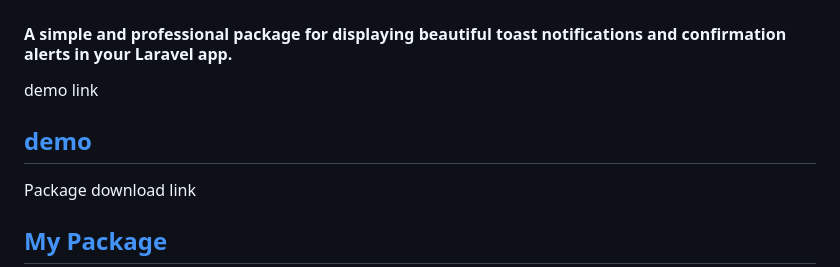
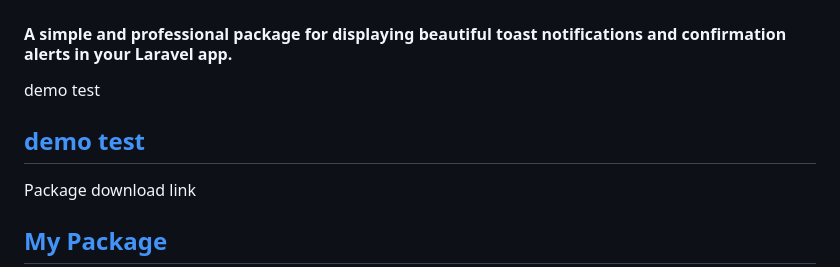
Before and after one commit to IslamAlsayed/test-itoast-package, a Markdown page: README.md, the part around the change. Drawn GitHub-style.

Commit message:
edit something README

```diff
--- a/README.md
+++ b/README.md
@@ -2,9 +2,9 @@
 
 #### A simple and professional package for displaying beautiful toast notifications and confirmation alerts in your Laravel app.
 
-demo link
+demo test
 
-## [demo](https://islamalsayed.github.io/test-itoast-package)
+## [demo test](https://islamalsayed.github.io/test-itoast-package)
 
 Package download link
 
```
